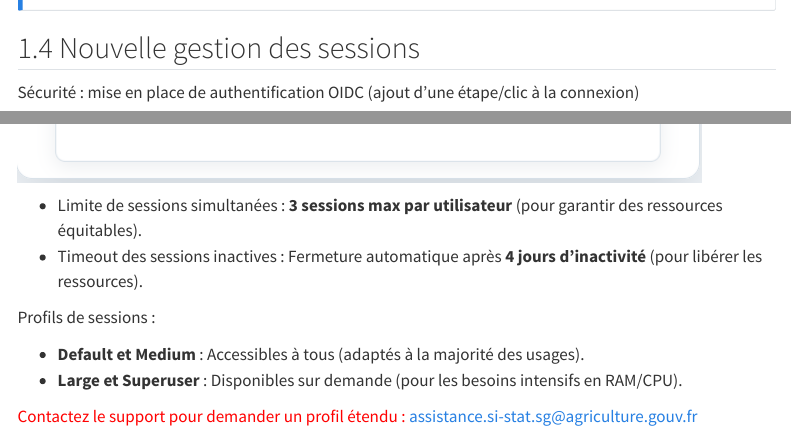
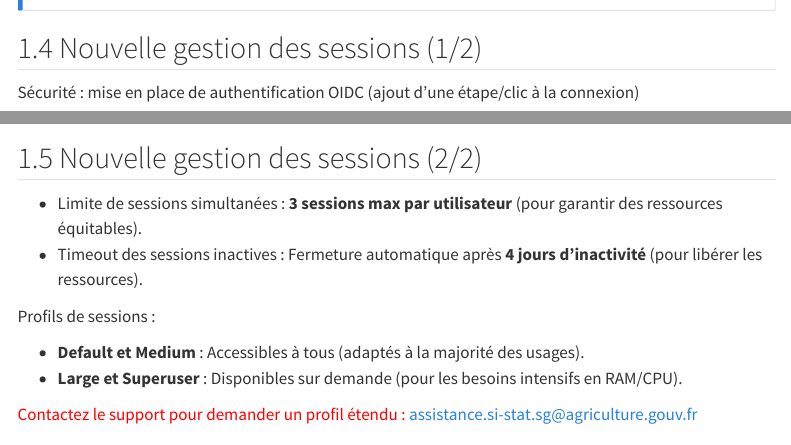
Before and after one commit to ddotta/C3P_presentation, a Quarto document (template.qmd): the page in a window 1100 px wide, from 1370 px down, and a second part further down, joined at a grey line. Rendered offline with R 4.5, knitr and Pandoc in place of Quarto, with nearby package versions; menus at the side of the page are left out.

Commit message:
chore: mise en forme

```diff
--- a/template.qmd
+++ b/template.qmd
@@ -86,11 +86,13 @@
 
 :::
 
-## Nouvelle gestion des sessions
+## Nouvelle gestion des sessions (1/2)
 
 Sécurité : mise en place de authentification OIDC (ajout d'une étape/clic à la connexion)
 
 ![](img/oidc.png){fig-align="center"}
+
+## Nouvelle gestion des sessions (2/2)
 
 - Limite de sessions simultanées : **3 sessions max par utilisateur** (pour garantir des ressources équitables).
 - Timeout des sessions inactives : Fermeture automatique après **4 jours d’inactivité** (pour libérer les ressources).
```
